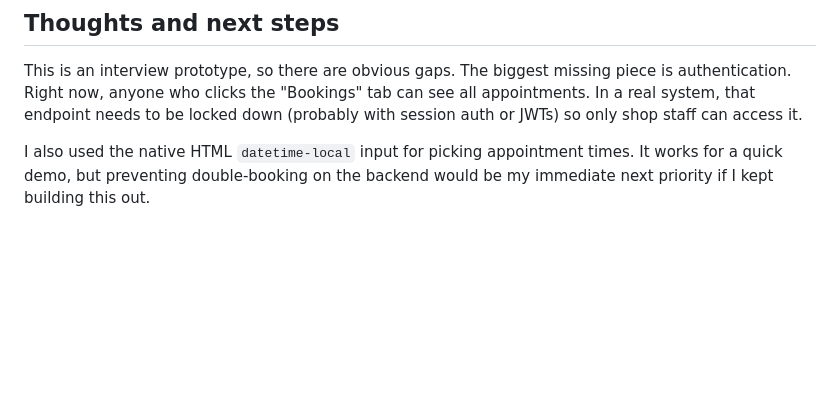
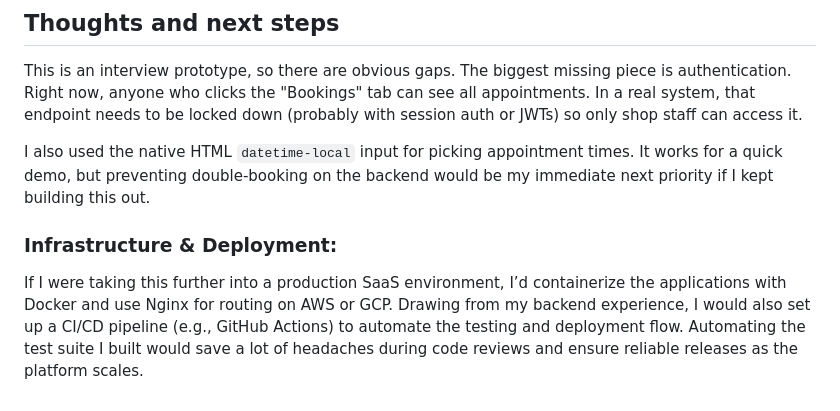
Before and after one commit to RowanCK/barber_shop, a Markdown page: README.md, the part around the change. Drawn GitHub-style; blank space fills up the shorter version.

Commit message:
Add: Infrastructure & Deployment in README

```diff
--- a/README.md
+++ b/README.md
@@ -83,3 +83,7 @@ I implemented a comprehensive test suite for the backend using Django's built-in
 This is an interview prototype, so there are obvious gaps. The biggest missing piece is authentication. Right now, anyone who clicks the "Bookings" tab can see all appointments. In a real system, that endpoint needs to be locked down (probably with session auth or JWTs) so only shop staff can access it.
 
 I also used the native HTML `datetime-local` input for picking appointment times. It works for a quick demo, but preventing double-booking on the backend would be my immediate next priority if I kept building this out.
+
+### Infrastructure & Deployment:
+
+If I were taking this further into a production SaaS environment, I’d containerize the applications with Docker and use Nginx for routing on AWS or GCP. Drawing from my backend experience, I would also set up a CI/CD pipeline (e.g., GitHub Actions) to automate the testing and deployment flow. Automating the test suite I built would save a lot of headaches during code reviews and ensure reliable releases as the platform scales.
```
